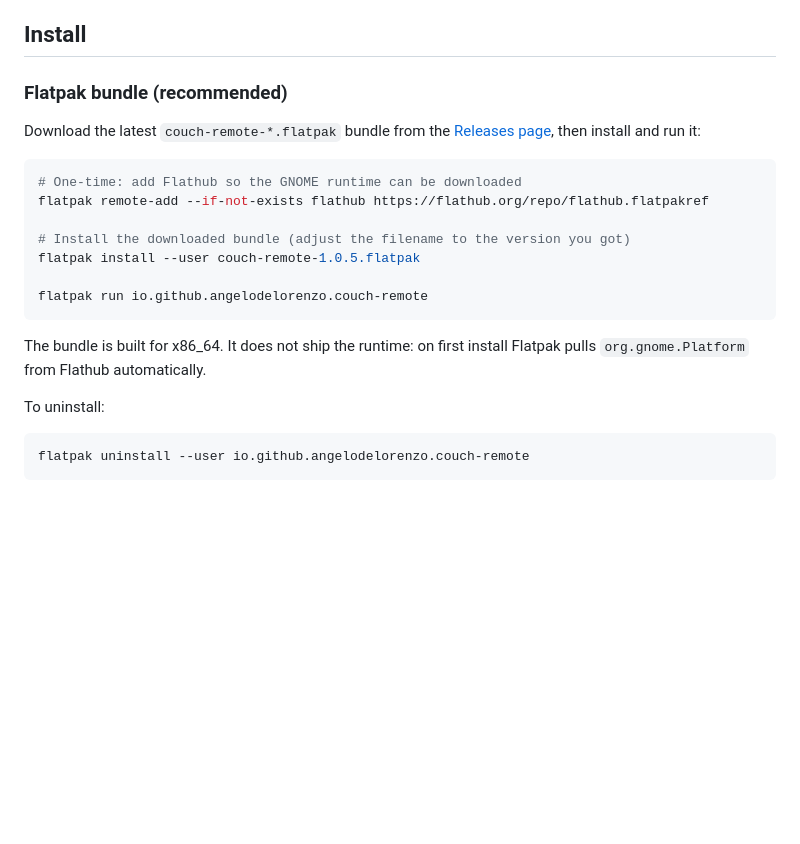
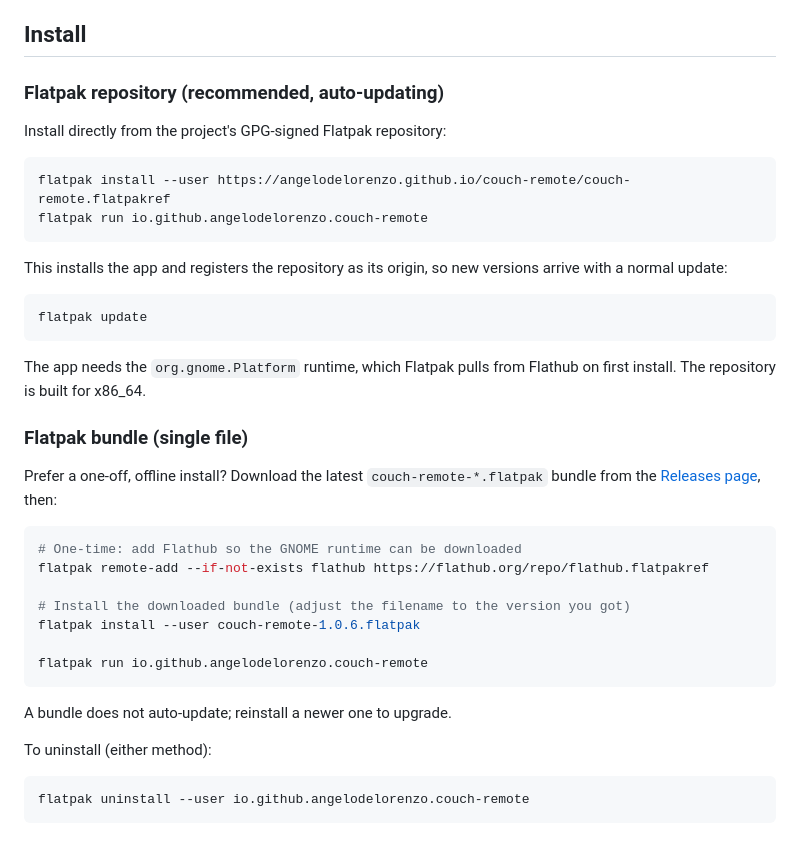
Before and after one commit to AngeloDeLorenzo/couch-remote, a Markdown page: README.md, the part around the change. Rendered like a GitHub page; blank space fills up the shorter version.

Commit message:
Document install via the auto-updating Flatpak repository

````diff
--- a/README.md
+++ b/README.md
@@ -21,26 +21,45 @@ It provides a physical remote-style interface, network discovery, pairing, saved
 
 ## Install
 
-### Flatpak bundle (recommended)
+### Flatpak repository (recommended, auto-updating)
 
-Download the latest `couch-remote-*.flatpak` bundle from the
+Install directly from the project's GPG-signed Flatpak repository:
+
+```bash
+flatpak install --user https://angelodelorenzo.github.io/couch-remote/couch-remote.flatpakref
+flatpak run io.github.angelodelorenzo.couch-remote
+```
+
+This installs the app and registers the repository as its origin, so new
+versions arrive with a normal update:
+
+```bash
+flatpak update
+```
+
+The app needs the `org.gnome.Platform` runtime, which Flatpak pulls from Flathub
+on first install. The repository is built for x86_64.
+
+### Flatpak bundle (single file)
+
+Prefer a one-off, offline install? Download the latest `couch-remote-*.flatpak`
+bundle from the
 [Releases page](https://github.com/AngeloDeLorenzo/couch-remote/releases/latest),
-then install and run it:
+then:
 
 ```bash
 # One-time: add Flathub so the GNOME runtime can be downloaded
 flatpak remote-add --if-not-exists flathub https://flathub.org/repo/flathub.flatpakref
 
 # Install the downloaded bundle (adjust the filename to the version you got)
-flatpak install --user couch-remote-1.0.5.flatpak
+flatpak install --user couch-remote-1.0.6.flatpak
 
 flatpak run io.github.angelodelorenzo.couch-remote
 ```
 
-The bundle is built for x86_64. It does not ship the runtime: on first install
-Flatpak pulls `org.gnome.Platform` from Flathub automatically.
+A bundle does not auto-update; reinstall a newer one to upgrade.
 
-To uninstall:
+To uninstall (either method):
 
 ```bash
 flatpak uninstall --user io.github.angelodelorenzo.couch-remote
````
